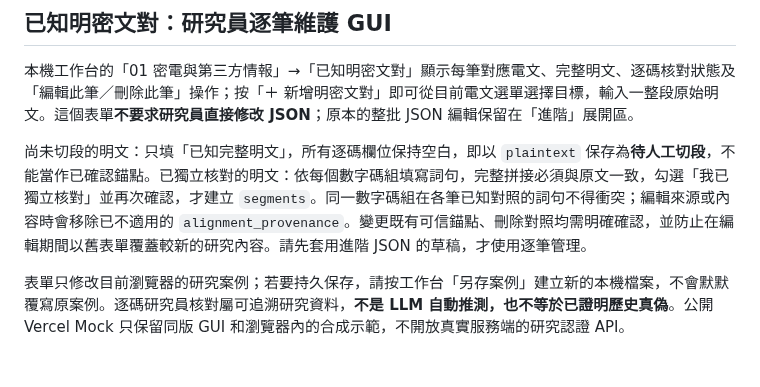
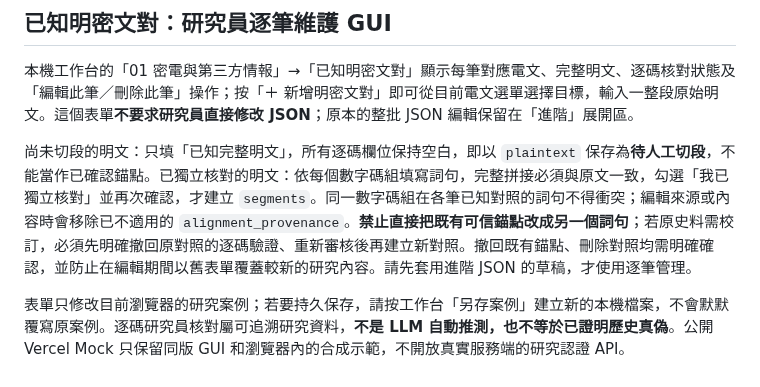
Before and after one commit to hun186/han-codebook-agent, a Markdown page: benchmarks/README.md, the part around the change. Rendered like a GitHub page.

Commit message:
docs: record Codex P1 trusted-anchor immutability and researcher retraction workflow

```diff
--- a/benchmarks/README.md
+++ b/benchmarks/README.md
@@ -181,6 +181,6 @@ sh check_alignment_workbench.sh --extended
 
 本機工作台的「01 密電與第三方情報」→「已知明密文對」顯示每筆對應電文、完整明文、逐碼核對狀態及「編輯此筆／刪除此筆」操作；按「＋ 新增明密文對」即可從目前電文選單選擇目標，輸入一整段原始明文。這個表單**不要求研究員直接修改 JSON**；原本的整批 JSON 編輯保留在「進階」展開區。
 
-尚未切段的明文：只填「已知完整明文」，所有逐碼欄位保持空白，即以 `plaintext` 保存為**待人工切段**，不能當作已確認錨點。已獨立核對的明文：依每個數字碼組填寫詞句，完整拼接必須與原文一致，勾選「我已獨立核對」並再次確認，才建立 `segments`。同一數字碼組在各筆已知對照的詞句不得衝突；編輯來源或內容時會移除已不適用的 `alignment_provenance`。變更既有可信錨點、刪除對照均需明確確認，並防止在編輯期間以舊表單覆蓋較新的研究內容。請先套用進階 JSON 的草稿，才使用逐筆管理。
+尚未切段的明文：只填「已知完整明文」，所有逐碼欄位保持空白，即以 `plaintext` 保存為**待人工切段**，不能當作已確認錨點。已獨立核對的明文：依每個數字碼組填寫詞句，完整拼接必須與原文一致，勾選「我已獨立核對」並再次確認，才建立 `segments`。同一數字碼組在各筆已知對照的詞句不得衝突；編輯來源或內容時會移除已不適用的 `alignment_provenance`。**禁止直接把既有可信錨點改成另一個詞句**；若原史料需校訂，必須先明確撤回原對照的逐碼驗證、重新審核後再建立新對照。撤回既有錨點、刪除對照均需明確確認，並防止在編輯期間以舊表單覆蓋較新的研究內容。請先套用進階 JSON 的草稿，才使用逐筆管理。
 
 表單只修改目前瀏覽器的研究案例；若要持久保存，請按工作台「另存案例」建立新的本機檔案，不會默默覆寫原案例。逐碼研究員核對屬可追溯研究資料，**不是 LLM 自動推測，也不等於已證明歷史真偽**。公開 Vercel Mock 只保留同版 GUI 和瀏覽器內的合成示範，不開放真實服務端的研究認證 API。
```
